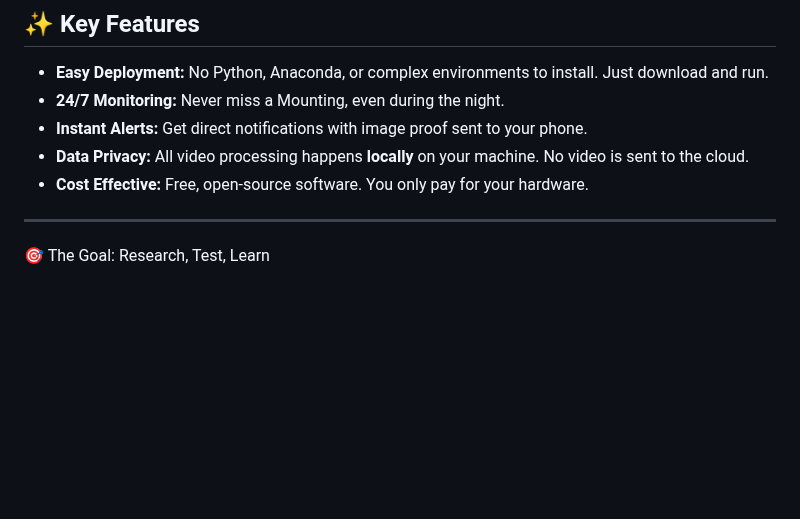
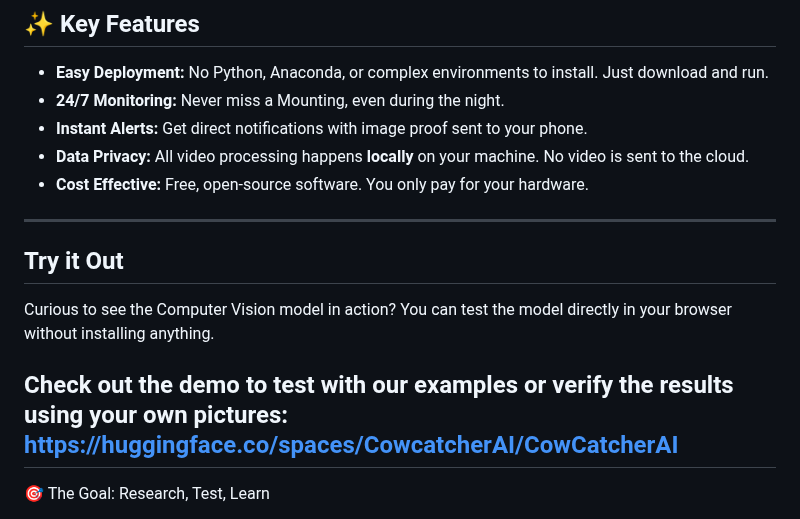
Before and after one commit to CowCatcherAI/CowCatcherAI, a Markdown page: README.md, the part around the change. GitHub-like rendering; blank space fills up the shorter version.

```diff
--- a/README.md
+++ b/README.md
@@ -26,7 +26,13 @@ By combining the Cowcatcher model with the AI-detector, it acts as a tireless di
 - **Cost Effective:** Free, open-source software. You only pay for your hardware.
 
 ---
+## Try it Out
 
+Curious to see the Computer Vision model in action? You can test the model directly in your browser without installing anything.
+
+Check out the demo to test with our examples or verify the results using your own pictures:
+https://huggingface.co/spaces/CowcatcherAI/CowCatcherAI
+---
 🎯 The Goal: Research, Test, Learn
 
 We are shifting our focus. Instead of maintaining complex custom codebases, we are now fully dedicated to research, testing, and community learning. Learning from previously done researches regarding the subject. Our goal is not to write new software, but to understand how existing, powerful computer vision tools can be best applied in the stable. Here we provide the tools and data to replicate cowcatcher or build your own model.
```
